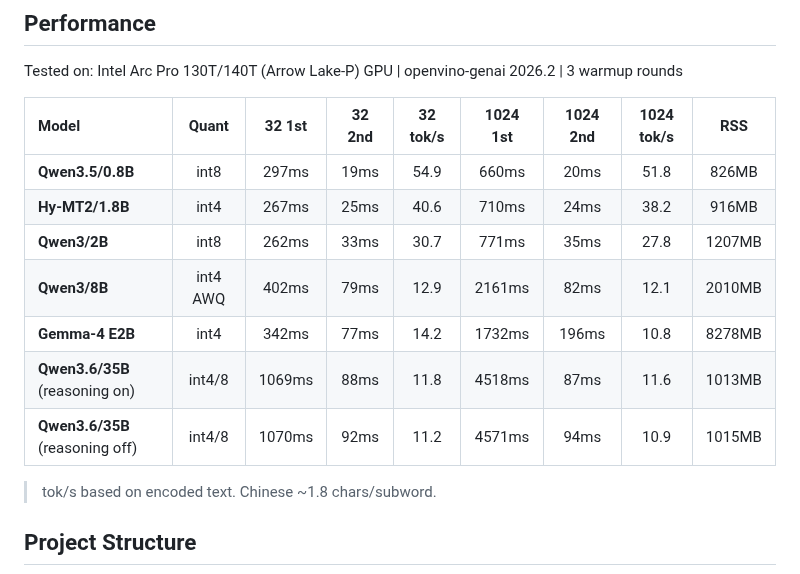
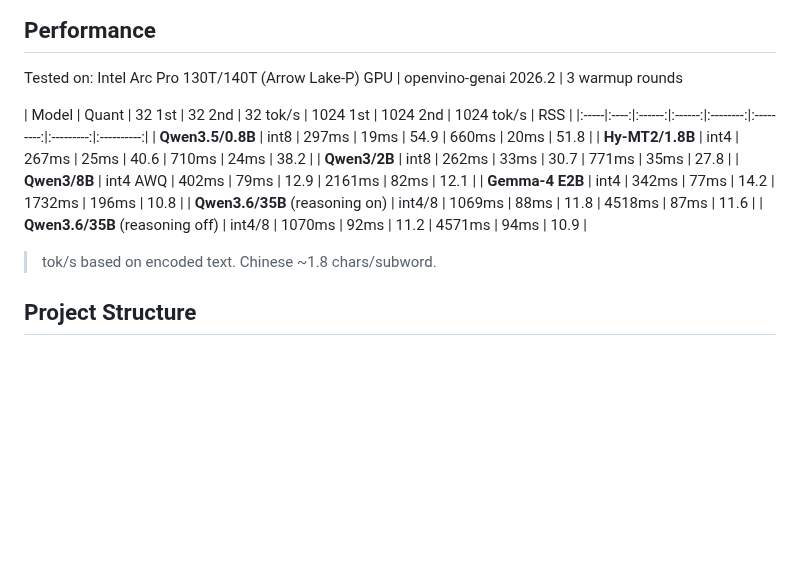
Before and after one commit to PlanteAmigor/ov-cli, a Markdown page: README_EN.md, the part around the change. GitHub-like rendering; blank space fills up the shorter version.

```diff
--- a/README_EN.md
+++ b/README_EN.md
@@ -240,14 +240,14 @@ All standard transformers architectures should work as long as `optimum-cli` can
 Tested on: Intel Arc Pro 130T/140T (Arrow Lake-P) GPU | openvino-genai 2026.2 | 3 warmup rounds
 
 | Model | Quant | 32 1st | 32 2nd | 32 tok/s | 1024 1st | 1024 2nd | 1024 tok/s | RSS |
-|:-----|:----:|:------:|:------:|:--------:|:---------:|:---------:|:----------:|:---:|
-| **Qwen3.5/0.8B** | int8 | 297ms | 19ms | 54.9 | 660ms | 20ms | 51.8 | 826MB |
-| **Hy-MT2/1.8B** | int4 | 267ms | 25ms | 40.6 | 710ms | 24ms | 38.2 | 916MB |
-| **Qwen3/2B** | int8 | 262ms | 33ms | 30.7 | 771ms | 35ms | 27.8 | 1207MB |
-| **Qwen3/8B** | int4 AWQ | 402ms | 79ms | 12.9 | 2161ms | 82ms | 12.1 | 2010MB |
-| **Gemma-4 E2B** | int4 | 342ms | 77ms | 14.2 | 1732ms | 196ms | 10.8 | 8278MB |
-| **Qwen3.6/35B** (reasoning on) | int4/8 | 1069ms | 88ms | 11.8 | 4518ms | 87ms | 11.6 | 1013MB |
-| **Qwen3.6/35B** (reasoning off) | int4/8 | 1070ms | 92ms | 11.2 | 4571ms | 94ms | 10.9 | 1015MB |
+|:-----|:----:|:------:|:------:|:--------:|:---------:|:---------:|:----------:|
+| **Qwen3.5/0.8B** | int8 | 297ms | 19ms | 54.9 | 660ms | 20ms | 51.8 |
+| **Hy-MT2/1.8B** | int4 | 267ms | 25ms | 40.6 | 710ms | 24ms | 38.2 |
+| **Qwen3/2B** | int8 | 262ms | 33ms | 30.7 | 771ms | 35ms | 27.8 |
+| **Qwen3/8B** | int4 AWQ | 402ms | 79ms | 12.9 | 2161ms | 82ms | 12.1 |
+| **Gemma-4 E2B** | int4 | 342ms | 77ms | 14.2 | 1732ms | 196ms | 10.8 |
+| **Qwen3.6/35B** (reasoning on) | int4/8 | 1069ms | 88ms | 11.8 | 4518ms | 87ms | 11.6 |
+| **Qwen3.6/35B** (reasoning off) | int4/8 | 1070ms | 92ms | 11.2 | 4571ms | 94ms | 10.9 |
 
 > tok/s based on encoded text. Chinese ~1.8 chars/subword.
 
```
Also changed, not shown: README.md (+8 -8 lines).
